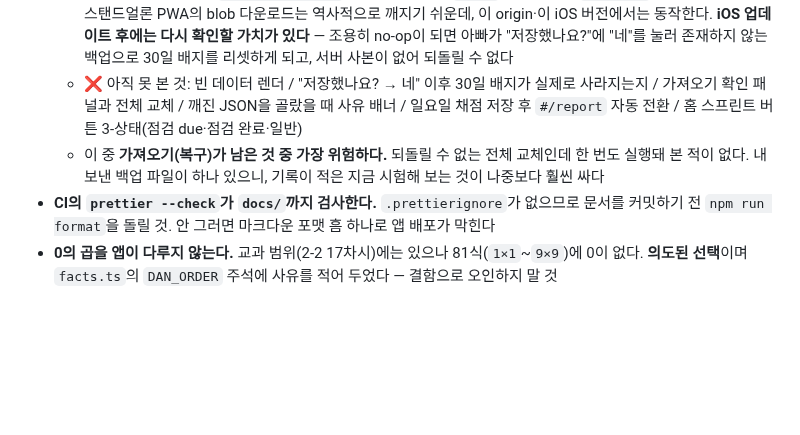
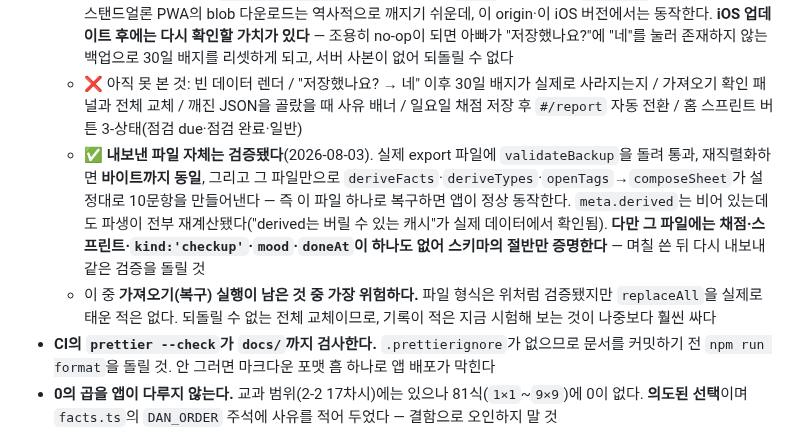
Before and after one commit to watson-develop/haruchi, a Markdown page: docs/superpowers/HANDOFF.md, the part around the change. Rendered like a GitHub page; blank space fills up the shorter version.

Commit message:
docs: 내보낸 백업 파일 검증 결과를 반영한다

```diff
--- a/docs/superpowers/HANDOFF.md
+++ b/docs/superpowers/HANDOFF.md
@@ -77,7 +77,8 @@
 - **화면 동작은 아직 대부분 실물로 확인되지 않았다.** 개발 환경에 Chrome 확장이 연결되지 않아 클릭 검증을 하지 못했다.
   - ✅ **내보내기 다운로드는 확인됐다**(사용자가 실제 아이패드에서 파일이 떨어지는 것을 봄, 2026-08-03). 가장 걱정하던 항목이었다 — `triggerDownload`가 분리된 앵커에 `blob:` URL을 물려 `.click()`하는 방식이고, iOS 스탠드얼론 PWA의 blob 다운로드는 역사적으로 깨지기 쉬운데, 이 origin·이 iOS 버전에서는 동작한다. **iOS 업데이트 후에는 다시 확인할 가치가 있다** — 조용히 no-op이 되면 아빠가 "저장했나요?"에 "네"를 눌러 존재하지 않는 백업으로 30일 배지를 리셋하게 되고, 서버 사본이 없어 되돌릴 수 없다
   - ❌ 아직 못 본 것: 빈 데이터 렌더 / "저장했나요? → 네" 이후 30일 배지가 실제로 사라지는지 / 가져오기 확인 패널과 전체 교체 / 깨진 JSON을 골랐을 때 사유 배너 / 일요일 채점 저장 후 `#/report` 자동 전환 / 홈 스프린트 버튼 3-상태(점검 due·점검 완료·일반)
-  - 이 중 **가져오기(복구)가 남은 것 중 가장 위험하다.** 되돌릴 수 없는 전체 교체인데 한 번도 실행돼 본 적이 없다. 내보낸 백업 파일이 하나 있으니, 기록이 적은 지금 시험해 보는 것이 나중보다 훨씬 싸다
+  - ✅ **내보낸 파일 자체는 검증됐다**(2026-08-03). 실제 export 파일에 `validateBackup`을 돌려 통과, 재직렬화하면 **바이트까지 동일**, 그리고 그 파일만으로 `deriveFacts`·`deriveTypes`·`openTags`→`composeSheet`가 설정대로 10문항을 만들어낸다 — 즉 이 파일 하나로 복구하면 앱이 정상 동작한다. `meta.derived`는 비어 있는데도 파생이 전부 재계산됐다("derived는 버릴 수 있는 캐시"가 실제 데이터에서 확인됨). **다만 그 파일에는 채점·스프린트·`kind:'checkup'`·`mood`·`doneAt`이 하나도 없어 스키마의 절반만 증명한다** — 며칠 쓴 뒤 다시 내보내 같은 검증을 돌릴 것
+  - 이 중 **가져오기(복구) 실행이 남은 것 중 가장 위험하다.** 파일 형식은 위처럼 검증됐지만 `replaceAll`을 실제로 태운 적은 없다. 되돌릴 수 없는 전체 교체이므로, 기록이 적은 지금 시험해 보는 것이 나중보다 훨씬 싸다
 - **CI의 `prettier --check`가 `docs/`까지 검사한다.** `.prettierignore`가 없으므로 문서를 커밋하기 전 `npm run format`을 돌릴 것. 안 그러면 마크다운 포맷 흠 하나로 앱 배포가 막힌다
 - **0의 곱을 앱이 다루지 않는다.** 교과 범위(2-2 17차시)에는 있으나 81식(`1×1`~`9×9`)에 0이 없다. **의도된 선택**이며 `facts.ts`의 `DAN_ORDER` 주석에 사유를 적어 두었다 — 결함으로 오인하지 말 것
 - **`✅ 완료일수`가 당분간 0으로 보인다.** 설계 §6.8대로 "종이 채점 + 스프린트 둘 다"로 바꿨는데 기존 로그에는 스프린트가 없다. 결함이 아니다 — 오늘 둘 다 하면 1이 된다
```
